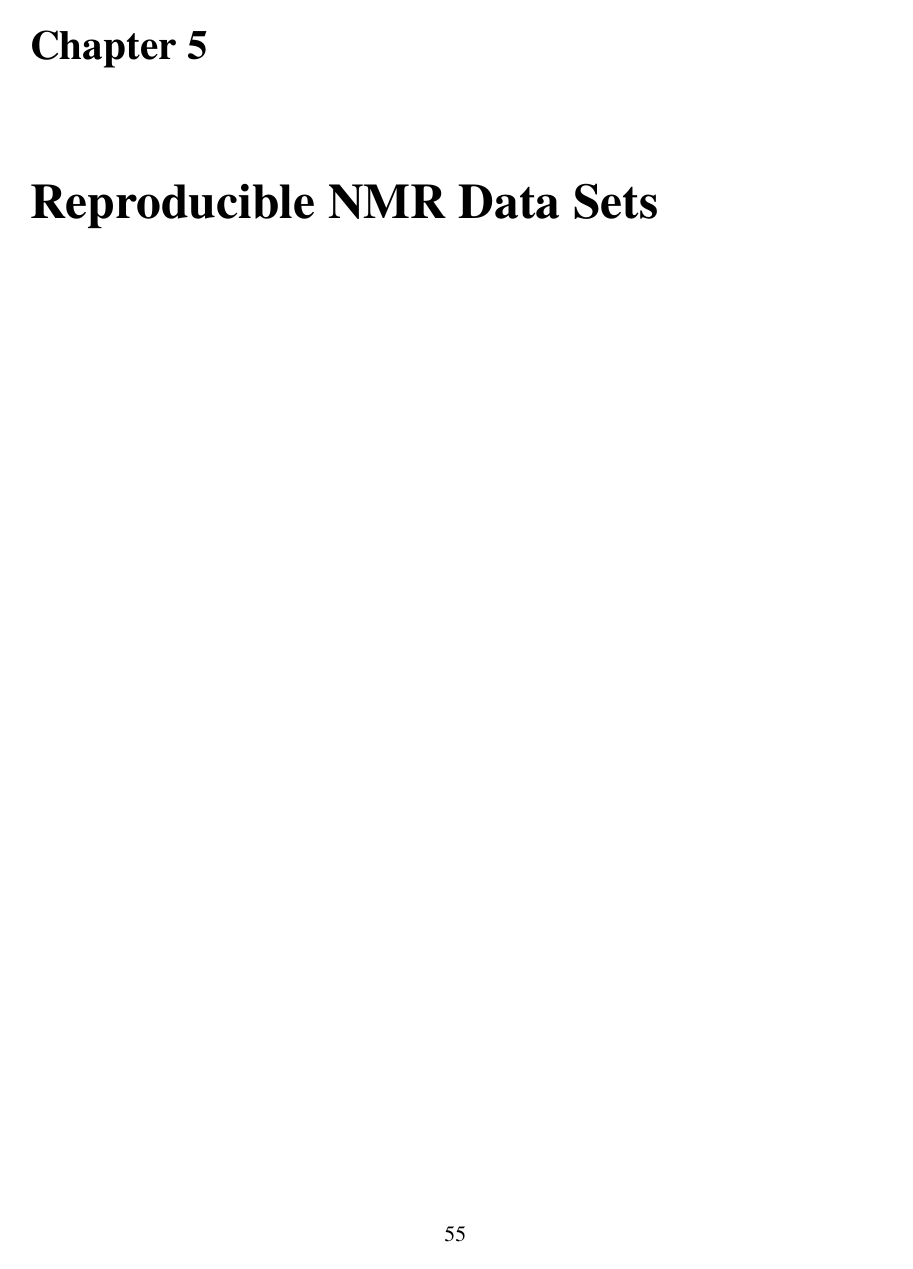
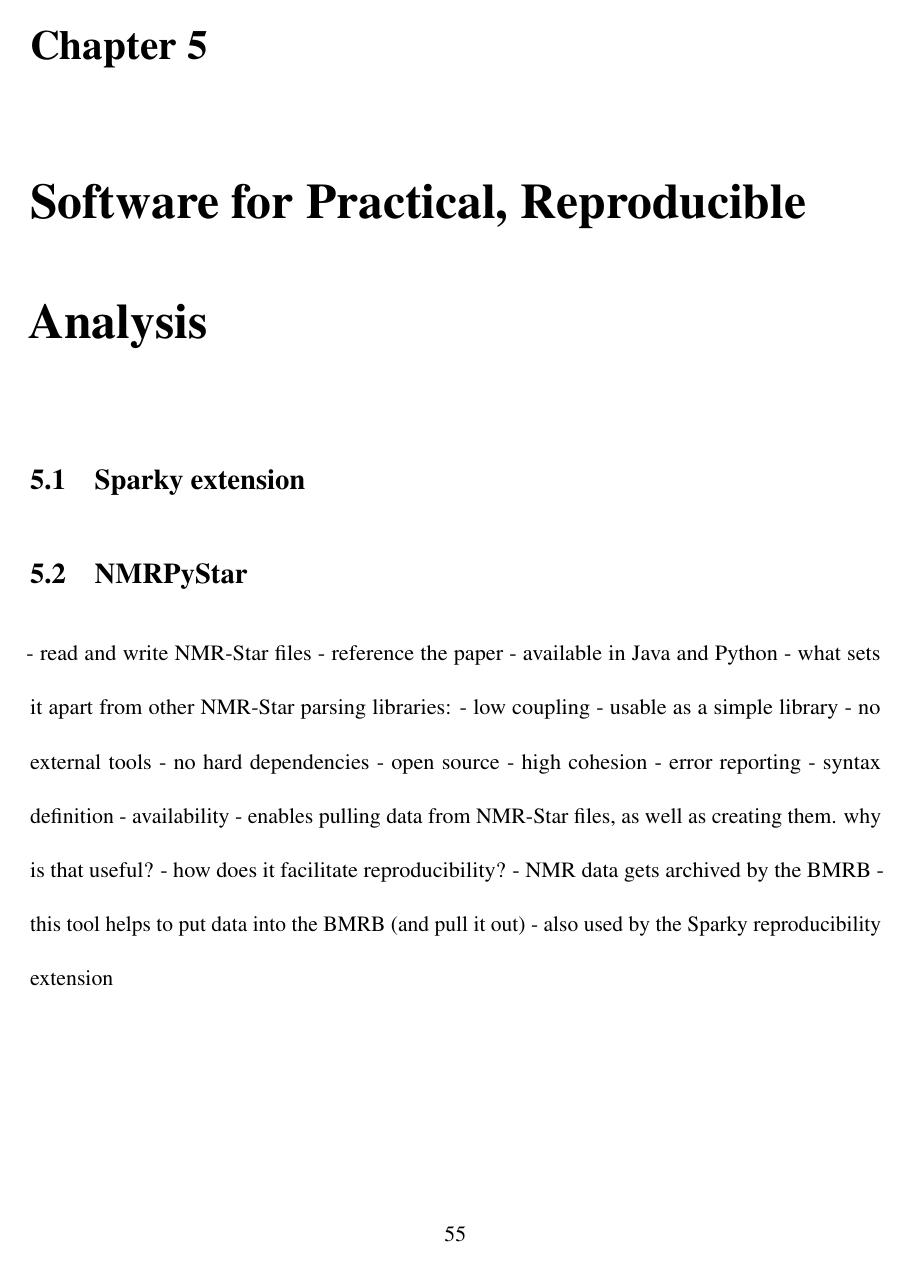
Before and after one commit to mattfenwick/dissertation, a LaTeX thesis (thesis.tex, which reads chap5.tex): page 67 of 79 before the commit and page 67 of 80 after it. Compiled offline with pdfLaTeX.

Commit message:
start outlines for chapters 4,5

```diff
--- a/chap5.tex
+++ b/chap5.tex
@@ -1 +1,24 @@
-\chapter{Reproducible NMR Data Sets}
+\chapter{Software for Practical, Reproducible Analysis}
+
+\section{Sparky extension}
+
+\section{NMRPyStar}
+ - read and write NMR-Star files
+ - reference the paper
+ - available in Java and Python
+ - what sets it apart from other NMR-Star parsing libraries:
+   - low coupling
+     - usable as a simple library
+     - no external tools
+     - no hard dependencies
+   - open source
+   - high cohesion
+   - error reporting
+   - syntax definition
+ - availability
+ - enables pulling data from NMR-Star files, as well as creating them.
+   why is that useful?
+ - how does it facilitate reproducibility?
+   - NMR data gets archived by the BMRB
+   - this tool helps to put data into the BMRB (and pull it out)
+   - also used by the Sparky reproducibility extension
```
Also changed, not shown: chap4.tex (+13 -1 lines), chap5.tex (17 more changed lines).
